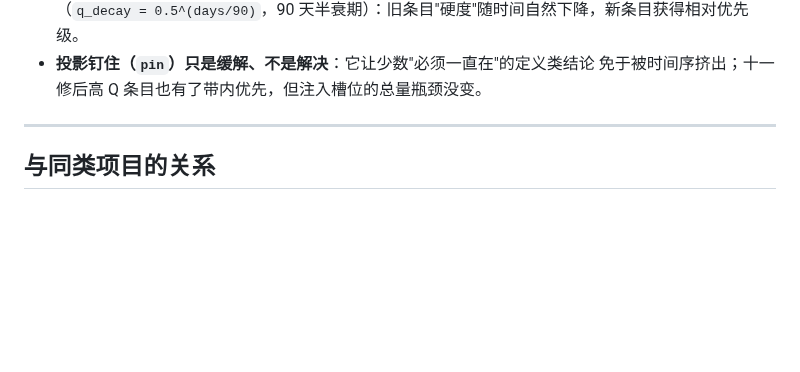
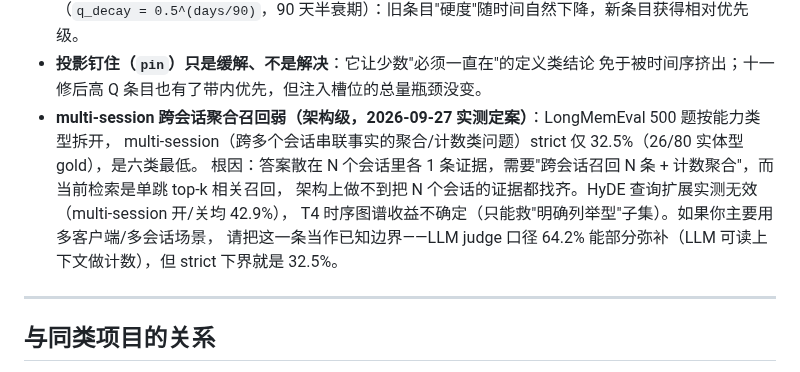
Before and after one commit to MemTether/MemTether, a Markdown page: README.md, the part around the change. GitHub-like rendering; blank space fills up the shorter version.

Commit message:
docs: honest limitation - multi-session cross-session aggregation recall is architecture-level (32.5% strict)

```diff
--- a/README.md
+++ b/README.md
@@ -411,6 +411,12 @@ E2E 是生产链路端到端探针（写入 → 检索 → 归属 → 单一真
   另有 09-24 时间衰减（`q_decay = 0.5^(days/90)`，90 天半衰期）：旧条目"硬度"随时间自然下降，新条目获得相对优先级。
 - **投影钉住（`pin`）只是缓解、不是解决**：它让少数"必须一直在"的定义类结论
   免于被时间序挤出；十一修后高 Q 条目也有了带内优先，但注入槽位的总量瓶颈没变。
+- **multi-session 跨会话聚合召回弱（架构级，2026-09-27 实测定案）**：LongMemEval 500 题按能力类型拆开，
+  multi-session（跨多个会话串联事实的聚合/计数类问题）strict 仅 32.5%（26/80 实体型 gold），是六类最低。
+  根因：答案散在 N 个会话里各 1 条证据，需要"跨会话召回 N 条 + 计数聚合"，而当前检索是单跳 top-k 相关召回，
+  架构上做不到把 N 个会话的证据都找齐。HyDE 查询扩展实测无效（multi-session 开/关均 42.9%），
+  T4 时序图谱收益不确定（只能救"明确列举型"子集）。如果你主要用多客户端/多会话场景，
+  请把这一条当作已知边界——LLM judge 口径 64.2% 能部分弥补（LLM 可读上下文做计数），但 strict 下界就是 32.5%。
 
 ---
 
```
